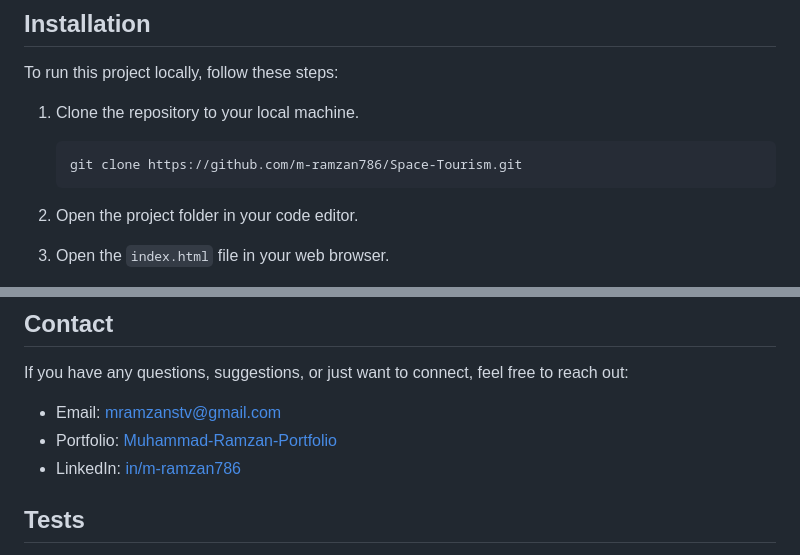
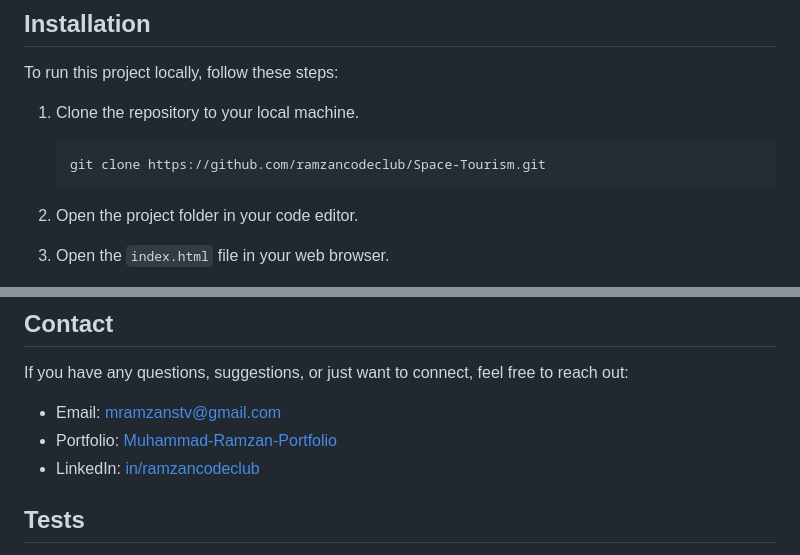
Before and after one commit to m-ramzan786/Space-Tourism, a Markdown page: README.md, 2 parts joined by grey strips. Rendered like a GitHub page.

Commit message:
change github ulrs from m-ramzan786 to ramzancodeclub

````diff
--- a/README.md
+++ b/README.md
@@ -23,7 +23,7 @@ To run this project locally, follow these steps:
 
 1. Clone the repository to your local machine.
     ```bash
-    git clone https://github.com/m-ramzan786/Space-Tourism.git
+    git clone https://github.com/ramzancodeclub/Space-Tourism.git
     ```
 
 2. Open the project folder in your code editor.
@@ -101,8 +101,8 @@ If you have any feedback or would like to contribute to the project, follow thes
 If you have any questions, suggestions, or just want to connect, feel free to reach out:
 
 - Email: [mramzanstv@gmail.com](mramzanstv@gmail.com)
-- Portfolio: [Muhammad-Ramzan-Portfolio](https://your-portfolio.com)
-- LinkedIn: [in/m-ramzan786](https://www.linkedin.com/in/m-ramzan786/)
+- Portfolio: [Muhammad-Ramzan-Portfolio](https://muhammad-ramzan.vercel.app/)
+- LinkedIn: [in/ramzancodeclub](https://www.linkedin.com/in/ramzancodeclub/)
 
 ## Tests
 
````
Also changed, not shown: other parts of README.md (+2 -2 lines).
